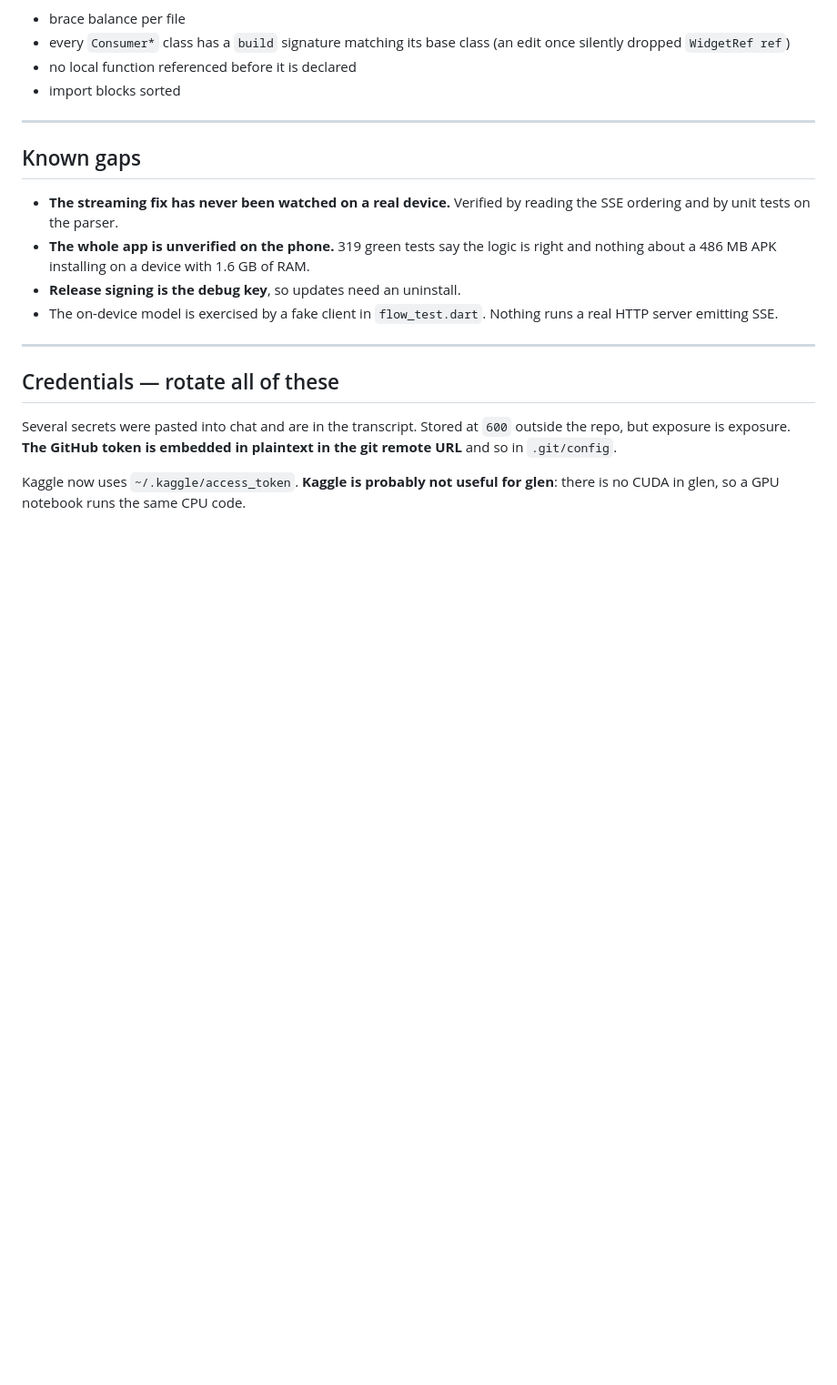
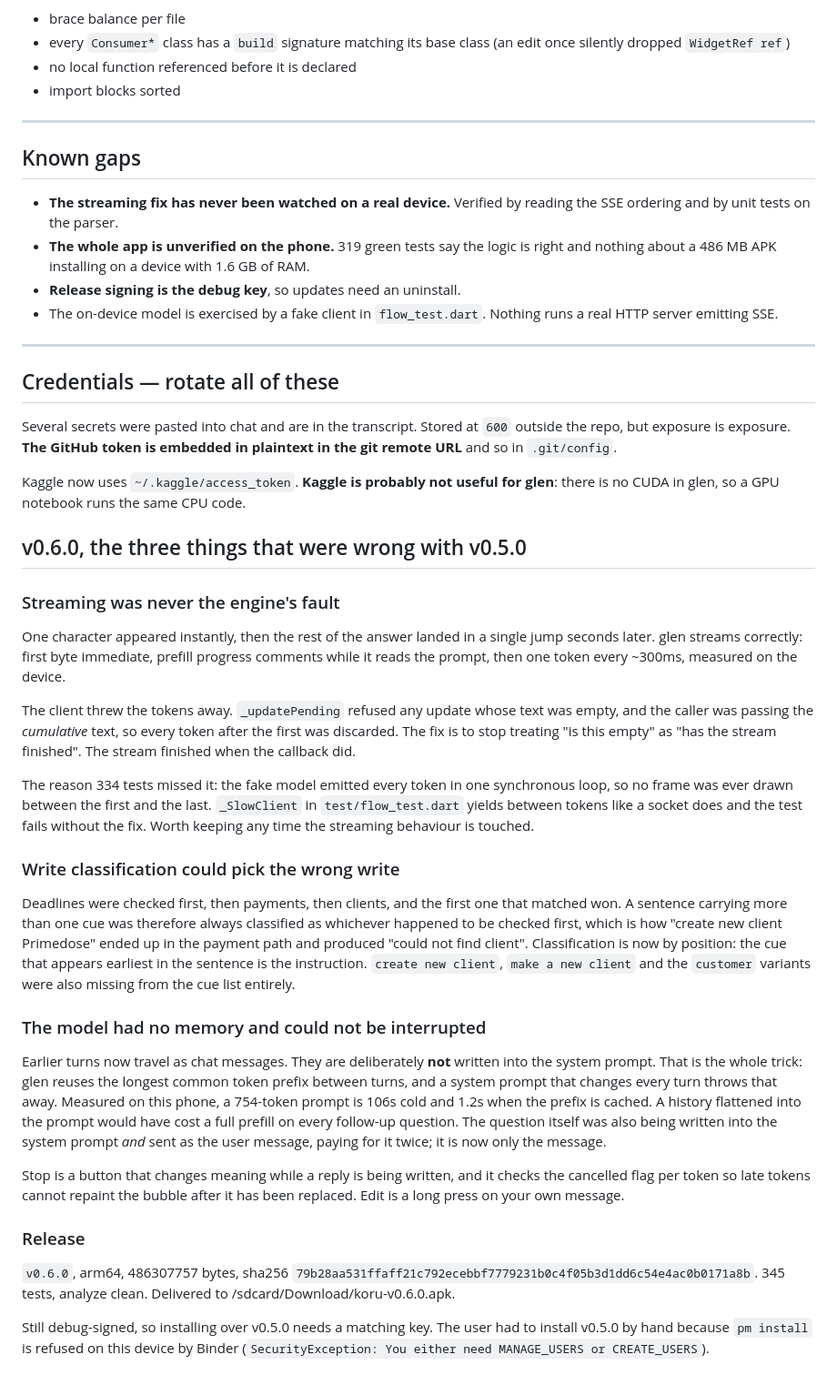
Before and after one commit to abduljabbarAg/koru, a Markdown page: HANDOFF.md, the part around the change. Shown at 91% size. Drawn GitHub-style; blank space fills up the shorter version.

Commit message:
Handoff notes for v0.6.0

```diff
--- a/HANDOFF.md
+++ b/HANDOFF.md
@@ -292,3 +292,58 @@ plaintext in the git remote URL** and so in `.git/config`.
 
 Kaggle now uses `~/.kaggle/access_token`. **Kaggle is probably not useful for
 glen**: there is no CUDA in glen, so a GPU notebook runs the same CPU code.
+
+## v0.6.0, the three things that were wrong with v0.5.0
+
+### Streaming was never the engine's fault
+
+One character appeared instantly, then the rest of the answer landed in a single
+jump seconds later. glen streams correctly: first byte immediate, prefill
+progress comments while it reads the prompt, then one token every ~300ms,
+measured on the device.
+
+The client threw the tokens away. `_updatePending` refused any update whose
+text was empty, and the caller was passing the *cumulative* text, so every
+token after the first was discarded. The fix is to stop treating "is this empty"
+as "has the stream finished". The stream finished when the callback did.
+
+The reason 334 tests missed it: the fake model emitted every token in one
+synchronous loop, so no frame was ever drawn between the first and the last.
+`_SlowClient` in `test/flow_test.dart` yields between tokens like a socket does
+and the test fails without the fix. Worth keeping any time the streaming
+behaviour is touched.
+
+### Write classification could pick the wrong write
+
+Deadlines were checked first, then payments, then clients, and the first one
+that matched won. A sentence carrying more than one cue was therefore always
+classified as whichever happened to be checked first, which is how "create new
+client Primedose" ended up in the payment path and produced "could not find
+client". Classification is now by position: the cue that appears earliest in the
+sentence is the instruction. `create new client`, `make a new client` and the
+`customer` variants were also missing from the cue list entirely.
+
+### The model had no memory and could not be interrupted
+
+Earlier turns now travel as chat messages. They are deliberately **not** written
+into the system prompt. That is the whole trick: glen reuses the longest common
+token prefix between turns, and a system prompt that changes every turn throws
+that away. Measured on this phone, a 754-token prompt is 106s cold and 1.2s when
+the prefix is cached. A history flattened into the prompt would have cost a full
+prefill on every follow-up question. The question itself was also being written
+into the system prompt *and* sent as the user message, paying for it twice; it
+is now only the message.
+
+Stop is a button that changes meaning while a reply is being written, and it
+checks the cancelled flag per token so late tokens cannot repaint the bubble
+after it has been replaced. Edit is a long press on your own message.
+
+### Release
+
+`v0.6.0`, arm64, 486307757 bytes, sha256
+`79b28aa531ffaff21c792ecebbf7779231b0c4f05b3d1dd6c54e4ac0b0171a8b`. 345 tests,
+analyze clean. Delivered to /sdcard/Download/koru-v0.6.0.apk.
+
+Still debug-signed, so installing over v0.5.0 needs a matching key. The user had
+to install v0.5.0 by hand because `pm install` is refused on this device by
+Binder (`SecurityException: You either need MANAGE_USERS or CREATE_USERS`).
```
